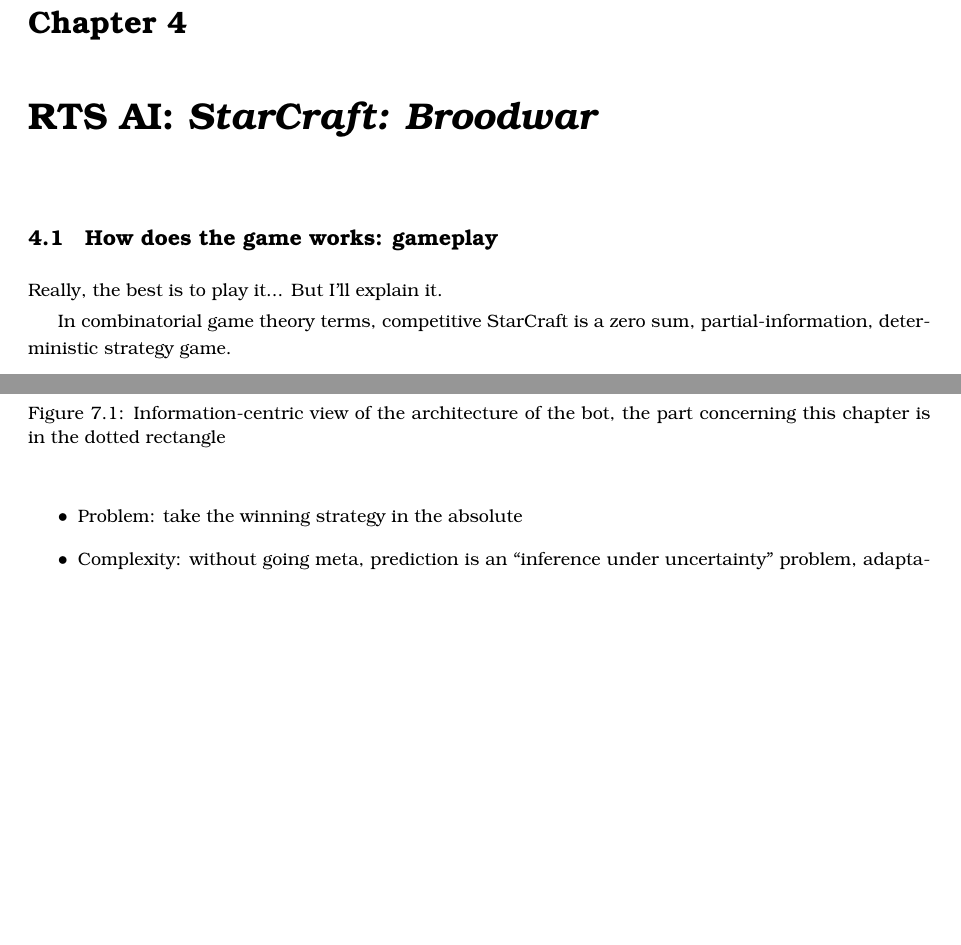
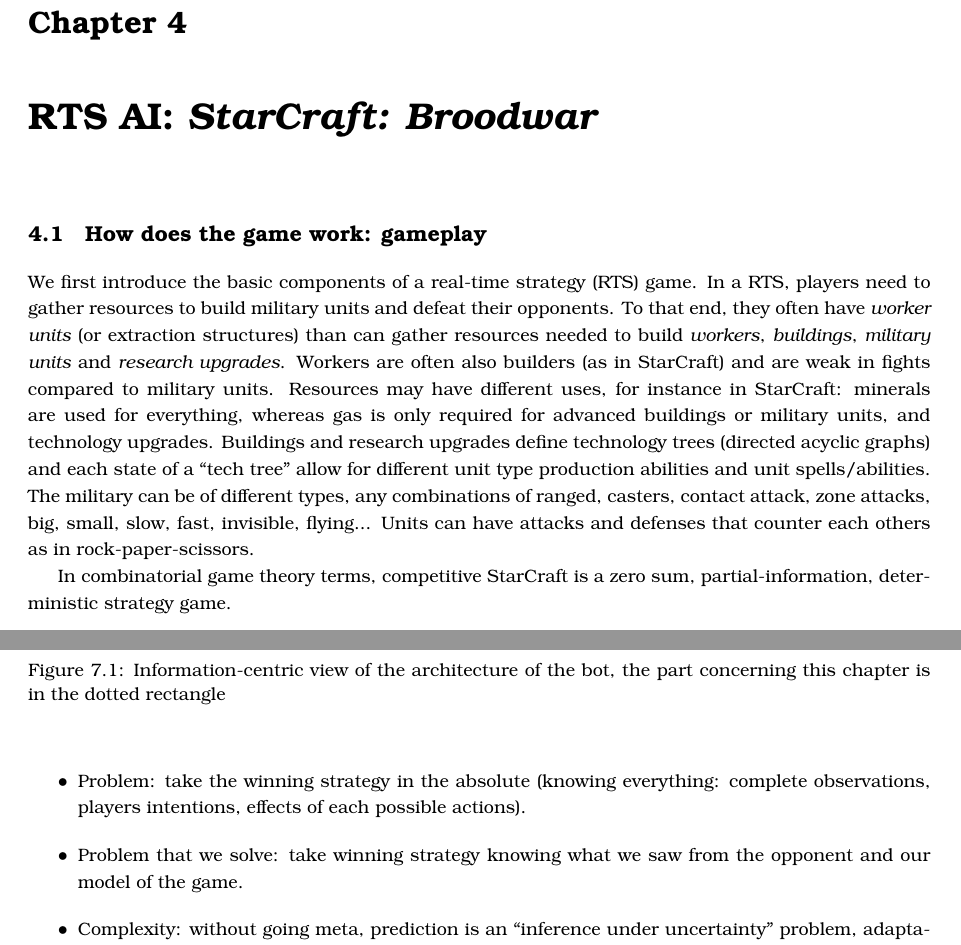
Before and after one commit to PaulMcKella/connections, a LaTeX thesis (phdthesis.tex, which reads chapters/rtsai.tex, chapters/strategy.tex): two parts of pages 41 and 65 of 102 before the commit and two parts of pages 41 and 67 of 104 after it, joined at a grey line, cut so that both start at the same text, the shorter picture padded with empty space. Compiled offline with pdfLaTeX.

Commit message:
small fix to Game AI/RPG

```diff
--- a/chapters/rtsai.tex
+++ b/chapters/rtsai.tex
@@ -1,7 +1,7 @@
 \chapter{RTS AI: \textit{StarCraft: Broodwar}}
 
-\section{How does the game works: gameplay}
-Really, the best is to play it... But I'll explain it.
+\section{How does the game work: gameplay}
+We first introduce the basic components of a real-time strategy (RTS) game. In a RTS, players need to gather resources to build military units and defeat their opponents. To that end, they often have \textit{worker units} (or extraction structures) than can gather resources needed to build \textit{workers}, \textit{buildings}, \textit{military units} and \textit{research upgrades}. Workers are often also builders (as in StarCraft) and are weak in fights compared to military units. Resources may have different uses, for instance in StarCraft: minerals are used for everything, whereas gas is only required for advanced buildings or military units, and technology upgrades. Buildings and research upgrades define technology trees (directed acyclic graphs) and each state of a ``tech tree'' allow for different unit type production abilities and unit spells/abilities. The military can be of different types, any combinations of ranged, casters, contact attack, zone attacks, big, small, slow, fast, invisible, flying... Units can have attacks and defenses that counter each others as in rock-paper-scissors.
 
 In combinatorial game theory terms, competitive StarCraft is a zero sum, partial-information, deterministic strategy game.
 
--- a/chapters/strategy.tex
+++ b/chapters/strategy.tex
@@ -7,7 +7,8 @@
 \caption{Information-centric view of the architecture of the bot, the part concerning this chapter is in the dotted rectangle}
 \end{figure}
 \begin{itemize}
-\item Problem: take the winning strategy in the absolute
+\item Problem: take the winning strategy in the absolute (knowing everything: complete observations, players intentions, effects of each possible actions).
+\item Problem that we solve: take winning strategy knowing what we saw from the opponent and our model of the game.
 \item Complexity: without going meta, prediction is an ``inference under uncertainty'' problem, adaptation w.r.t. what we know is a planning under constraints problem. Going meta $\Rightarrow$ \texttt{(O.O)}
 \item State of the art: Data mining, plan recognition, CBR... \citep{weberStrat}, \citep{Weber2010qf} and even meta \citep{metalevelbehavioradaptrts}.
 \item Our take: \citep{SYNNAEVE:OpeningPred}, \citep{SYNNAEVE:StratPred}
```
Also changed, not shown: chapters/gameai.tex (+1 -1 lines), phdthesis.pdf.
